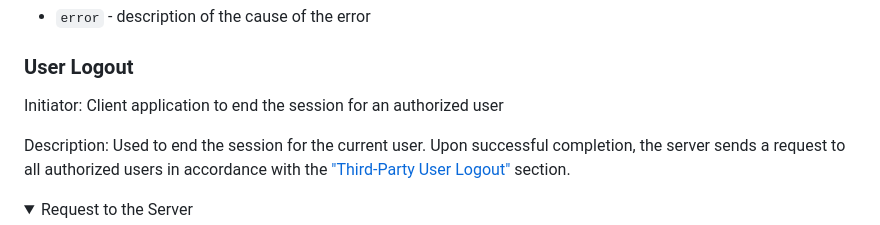
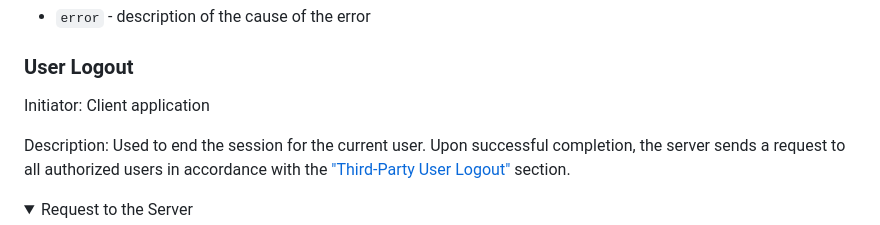
Before and after one commit to rolling-scopes-school/fun-chat-server, a Markdown page: README.md, the part around the change. GitHub-like rendering; folded sections open.

Commit message:
fix: typo

```diff
--- a/README.md
+++ b/README.md
@@ -121,7 +121,7 @@ where:
 
 ### User Logout
 
-Initiator: Client application to end the session for an authorized user
+Initiator: Client application
 
 Description: Used to end the session for the current user. Upon successful completion, the server sends a request to all authorized users in accordance with the ["Third-Party User Logout"](#Third-Party-User-Logout) section.
 
```
